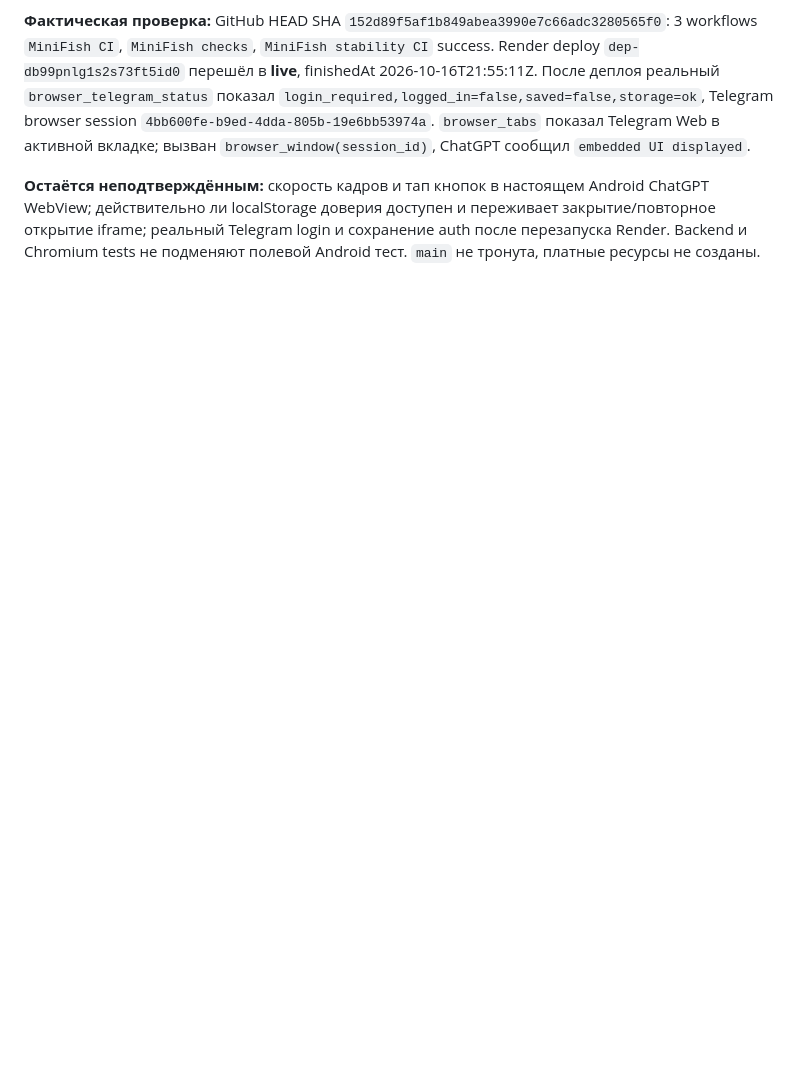
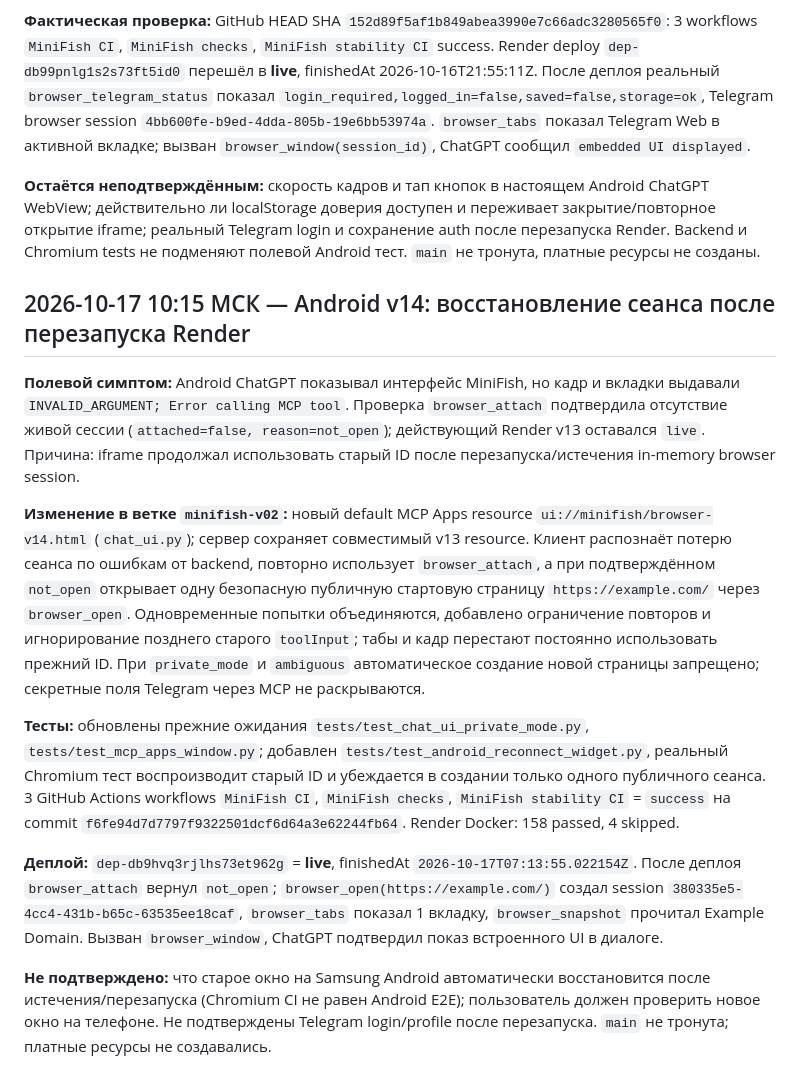
Before and after one commit to Nxvalume/Orakul, a Markdown page: MINIFISH_DEVELOPMENT_LOG.md, the part around the change. Drawn GitHub-style; blank space fills up the shorter version.

Commit message:
docs(minifish): record live v14 recovery of expired Android MCP session

```diff
--- a/MINIFISH_DEVELOPMENT_LOG.md
+++ b/MINIFISH_DEVELOPMENT_LOG.md
@@ -176,3 +176,16 @@
 **Фактическая проверка:** GitHub HEAD SHA `152d89f5af1b849abea3990e7c66adc3280565f0`: 3 workflows `MiniFish CI`, `MiniFish checks`, `MiniFish stability CI` success. Render deploy `dep-db99pnlg1s2s73ft5id0` перешёл в **live**, finishedAt 2026-10-16T21:55:11Z. После деплоя реальный `browser_telegram_status` показал `login_required,logged_in=false,saved=false,storage=ok`, Telegram browser session `4bb600fe-b9ed-4dda-805b-19e6bb53974a`. `browser_tabs` показал Telegram Web в активной вкладке; вызван `browser_window(session_id)`, ChatGPT сообщил `embedded UI displayed`.
 
 **Остаётся неподтверждённым:** скорость кадров и тап кнопок в настоящем Android ChatGPT WebView; действительно ли localStorage доверия доступен и переживает закрытие/повторное открытие iframe; реальный Telegram login и сохранение auth после перезапуска Render. Backend и Chromium tests не подменяют полевой Android тест. `main` не тронута, платные ресурсы не созданы.
+
+
+## 2026-10-17 10:15 МСК — Android v14: восстановление сеанса после перезапуска Render
+
+**Полевой симптом:** Android ChatGPT показывал интерфейс MiniFish, но кадр и вкладки выдавали `INVALID_ARGUMENT; Error calling MCP tool`. Проверка `browser_attach` подтвердила отсутствие живой сессии (`attached=false, reason=not_open`); действующий Render v13 оставался `live`. Причина: iframe продолжал использовать старый ID после перезапуска/истечения in-memory browser session.
+
+**Изменение в ветке `minifish-v02`:** новый default MCP Apps resource `ui://minifish/browser-v14.html` (`chat_ui.py`); сервер сохраняет совместимый v13 resource. Клиент распознаёт потерю сеанса по ошибкам от backend, повторно использует `browser_attach`, а при подтверждённом `not_open` открывает одну безопасную публичную стартовую страницу `https://example.com/` через `browser_open`. Одновременные попытки объединяются, добавлено ограничение повторов и игнорирование позднего старого `toolInput`; табы и кадр перестают постоянно использовать прежний ID. При `private_mode` и `ambiguous` автоматическое создание новой страницы запрещено; секретные поля Telegram через MCP не раскрываются.
+
+**Тесты:** обновлены прежние ожидания `tests/test_chat_ui_private_mode.py`, `tests/test_mcp_apps_window.py`; добавлен `tests/test_android_reconnect_widget.py`, реальный Chromium тест воспроизводит старый ID и убеждается в создании только одного публичного сеанса. 3 GitHub Actions workflows `MiniFish CI`, `MiniFish checks`, `MiniFish stability CI` = `success` на commit `f6fe94d7d7797f9322501dcf6d64a3e62244fb64`. Render Docker: 158 passed, 4 skipped.
+
+**Деплой:** `dep-db9hvq3rjlhs73et962g` = **live**, finishedAt `2026-10-17T07:13:55.022154Z`. После деплоя `browser_attach` вернул `not_open`; `browser_open(https://example.com/)` создал session `380335e5-4cc4-431b-b65c-63535ee18caf`, `browser_tabs` показал 1 вкладку, `browser_snapshot` прочитал Example Domain. Вызван `browser_window`, ChatGPT подтвердил показ встроенного UI в диалоге.
+
+**Не подтверждено:** что старое окно на Samsung Android автоматически восстановится после истечения/перезапуска (Chromium CI не равен Android E2E); пользователь должен проверить новое окно на телефоне. Не подтверждены Telegram login/profile после перезапуска. `main` не тронута; платные ресурсы не создавались.
```
